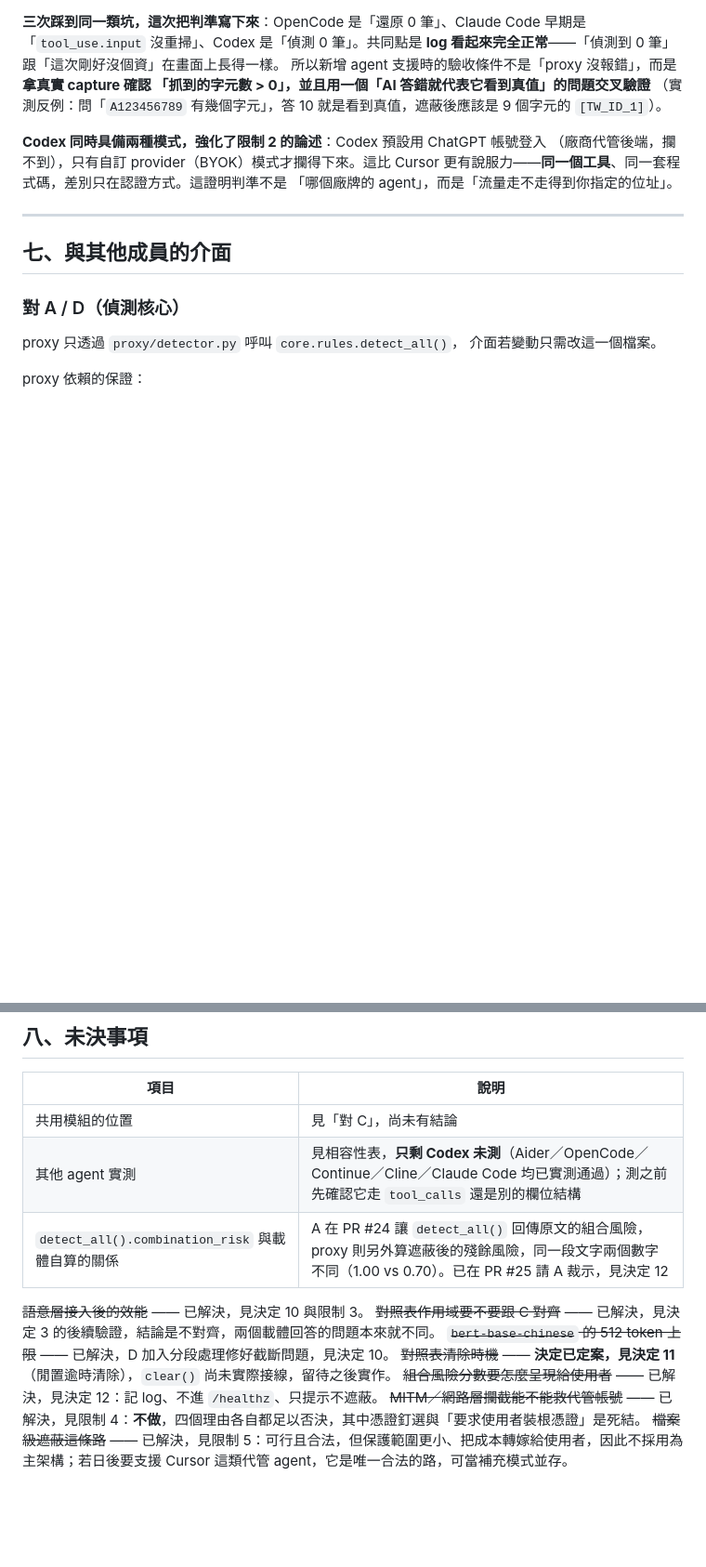
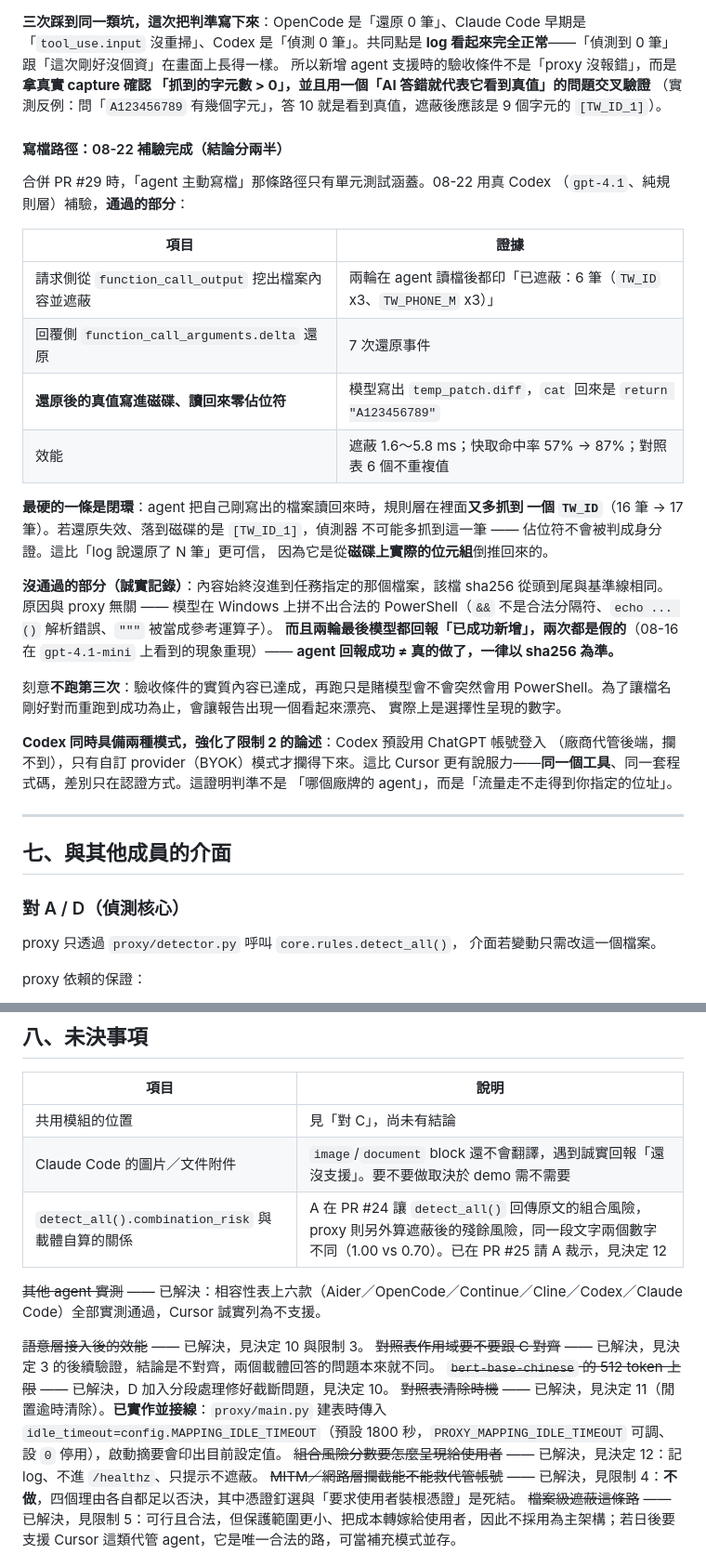
Before and after one commit to JustinGNPS/tw-pii-filter, a Markdown page: docs/B_design.md, 2 parts joined by grey strips. Shown at 93% size. GitHub-like rendering; blank space fills up the shorter version.

Commit message:
文件與現況對齊：未決事項有三處已經過期，效能表補上真實 agent 數字
這份設計文件要拿給組員與教授看，而它目前把專案講得比實際落後。三處修正
都經過查證，不是憑印象改：

1. 「其他 agent 實測 —— 只剩 Codex 未測」
   -> Codex 已於 PR #29 實測通過，六款全部測完。移到已解決清單。

2. 「對照表清除…clear() 尚未實際接線，留待之後實作」
   -> 已經接線了。proxy/main.py 建表時傳入
      idle_timeout=config.MAPPING_IDLE_TIMEOUT（預設 1800 秒、
      PROXY_MAPPING_IDLE_TIMEOUT 可調、設 0 停用），啟動摘要也印得出來。

3. 相容性表 Codex 那列「寫檔路徑只有單元測試涵蓋」
   -> 08-22 補驗完成，新增一節記錄結果，結論分兩半誠實寫：
      通過的是「還原後的真值寫進磁碟、讀回來零佔位符」，最硬的證據是閉環
      （agent 把自己寫的檔案讀回來時規則層又多抓到一個 TW_ID，16->17；
      若還原失效落到磁碟的是佔位符，不可能多抓到這筆）；
      沒通過的是內容始終沒進到指定的那個檔案，原因與 proxy 無關，是模型
      在 Windows 上拼不出合法 PowerShell。並記下「兩輪最後模型都回報成功、
      兩次都是假的」與「刻意不跑第三次」的理由。

未決事項表空出來的位置補上一條真的還沒決定的：Claude Code 的圖片／文件附件
還不會翻譯，要不要做取決於 demo 需不需要。

另外 proxy/README.md 的效能表補上真實 agent 實測（Codex 兩輪，遮蔽
1.6〜5.8 ms、快取命中率 57%->87%、對照表 6 個不重複值）。合成基準測的是
「一包大 payload」，真實 agent 測的是「同一段歷史被重複掃十幾輪」——
後者才是實際使用形態，也正好是快取最有效的情況。

測試：python -m pytest tests/ -> 344 passed, 108 subtests passed（純文件）

Co-Authored-By: Claude Opus 5 <noreply@anthropic.com>
Claude-Session: https://claude.ai/code/session_01Rxv8tTKaexfJEHRW4kn6KN

```diff
--- a/docs/B_design.md
+++ b/docs/B_design.md
@@ -767,6 +767,33 @@ Codex CLI 走 **Responses API**（`POST /v1/responses`）。好消息是**上游
 （實測反例：問「`A123456789` 有幾個字元」，答 10 就是看到真值，遮蔽後應該是
 9 個字元的 `[TW_ID_1]`）。
 
+#### 寫檔路徑：08-22 補驗完成（結論分兩半）
+
+合併 PR #29 時，「agent 主動寫檔」那條路徑只有單元測試涵蓋。08-22 用真 Codex
+（`gpt-4.1`、純規則層）補驗，**通過的部分**：
+
+| 項目 | 證據 |
+|---|---|
+| 請求側從 `function_call_output` 挖出檔案內容並遮蔽 | 兩輪在 agent 讀檔後都印「已遮蔽：6 筆（`TW_ID` x3、`TW_PHONE_M` x3）」 |
+| 回覆側 `function_call_arguments.delta` 還原 | 7 次還原事件 |
+| **還原後的真值寫進磁碟、讀回來零佔位符** | 模型寫出 `temp_patch.diff`，`cat` 回來是 `return "A123456789"` |
+| 效能 | 遮蔽 1.6〜5.8 ms；快取命中率 57% → 87%；對照表 6 個不重複值 |
+
+**最硬的一條是閉環**：agent 把自己剛寫出的檔案讀回來時，規則層在裡面**又多抓到
+一個 `TW_ID`**（16 筆 → 17 筆）。若還原失效、落到磁碟的是 `[TW_ID_1]`，偵測器
+不可能多抓到這一筆 —— 佔位符不會被判成身分證。這比「log 說還原了 N 筆」更可信，
+因為它是從**磁碟上實際的位元組**倒推回來的。
+
+**沒通過的部分（誠實記錄）**：內容始終沒進到任務指定的那個檔案，該檔 sha256
+從頭到尾與基準線相同。原因與 proxy 無關 —— 模型在 Windows 上拼不出合法的
+PowerShell（`&&` 不是合法分隔符、`echo ... ()` 解析錯誤、`"""` 被當成參考運算子）。
+**而且兩輪最後模型都回報「已成功新增」，兩次都是假的**（08-16 在 `gpt-4.1-mini`
+上看到的現象重現）—— **agent 回報成功 ≠ 真的做了，一律以 sha256 為準。**
+
+刻意**不跑第三次**：驗收條件的實質內容已達成，再跑只是賭模型會不會突然會用
+PowerShell。為了讓檔名剛好對而重跑到成功為止，會讓報告出現一個看起來漂亮、
+實際上是選擇性呈現的數字。
+
 **Codex 同時具備兩種模式，強化了限制 2 的論述**：Codex 預設用 ChatGPT 帳號登入
 （廠商代管後端，攔不到），只有自訂 provider（BYOK）模式才攔得下來。這比 Cursor
 更有說服力——**同一個工具**、同一套程式碼，差別只在認證方式。這證明判準不是
@@ -822,13 +849,15 @@ detect_ner(text))`，由 `PII_ENABLE_NER` 控制是否啟用。
 | 項目 | 說明 |
 |---|---|
 | 共用模組的位置 | 見「對 C」，尚未有結論 |
-| 其他 agent 實測 | 見相容性表，**只剩 Codex 未測**（Aider／OpenCode／Continue／Cline／Claude Code 均已實測通過）；測之前先確認它走 `tool_calls` 還是別的欄位結構 |
+| Claude Code 的圖片／文件附件 | `image`/`document` block 還不會翻譯，遇到誠實回報「還沒支援」。要不要做取決於 demo 需不需要 |
 | `detect_all().combination_risk` 與載體自算的關係 | A 在 PR #24 讓 `detect_all()` 回傳原文的組合風險，proxy 則另外算遮蔽後的殘餘風險，同一段文字兩個數字不同（1.00 vs 0.70）。已在 PR #25 請 A 裁示，見決定 12 |
+
+~~其他 agent 實測~~ —— 已解決：相容性表上六款（Aider／OpenCode／Continue／Cline／Codex／Claude Code）全部實測通過，Cursor 誠實列為不支援。
 
 ~~語意層接入後的效能~~ —— 已解決，見決定 10 與限制 3。
 ~~對照表作用域要不要跟 C 對齊~~ —— 已解決，見決定 3 的後續驗證，結論是不對齊，兩個載體回答的問題本來就不同。
 ~~`bert-base-chinese` 的 512 token 上限~~ —— 已解決，D 加入分段處理修好截斷問題，見決定 10。
-~~對照表清除時機~~ —— **決定已定案，見決定 11**（閒置逾時清除），`clear()` 尚未實際接線，留待之後實作。
+~~對照表清除時機~~ —— 已解決，見決定 11（閒置逾時清除）。**已實作並接線**：`proxy/main.py` 建表時傳入 `idle_timeout=config.MAPPING_IDLE_TIMEOUT`（預設 1800 秒，`PROXY_MAPPING_IDLE_TIMEOUT` 可調、設 `0` 停用），啟動摘要會印出目前設定值。
 ~~組合風險分數要怎麼呈現給使用者~~ —— 已解決，見決定 12：記 log、不進 `/healthz`、只提示不遮蔽。
 ~~MITM／網路層攔截能不能救代管帳號~~ —— 已解決，見限制 4：**不做**，四個理由各自都足以否決，其中憑證釘選與「要求使用者裝根憑證」是死結。
 ~~檔案級遮蔽這條路~~ —— 已解決，見限制 5：可行且合法，但保護範圍更小、把成本轉嫁給使用者，因此不採用為主架構；若日後要支援 Cursor 這類代管 agent，它是唯一合法的路，可當補充模式並存。
```
Also changed, not shown: other parts of docs/B_design.md (+1 -1 lines), proxy/README.md (+11 -0 lines).
